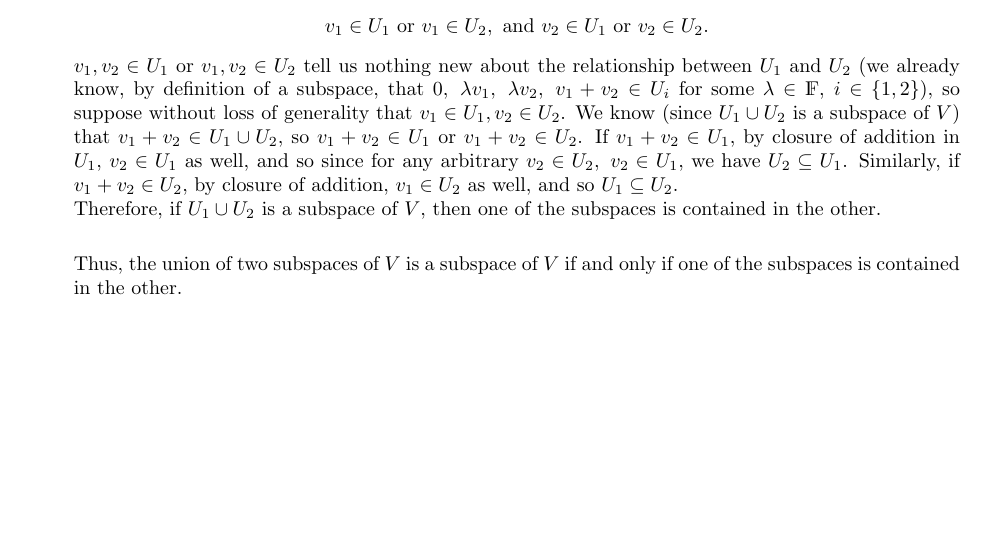
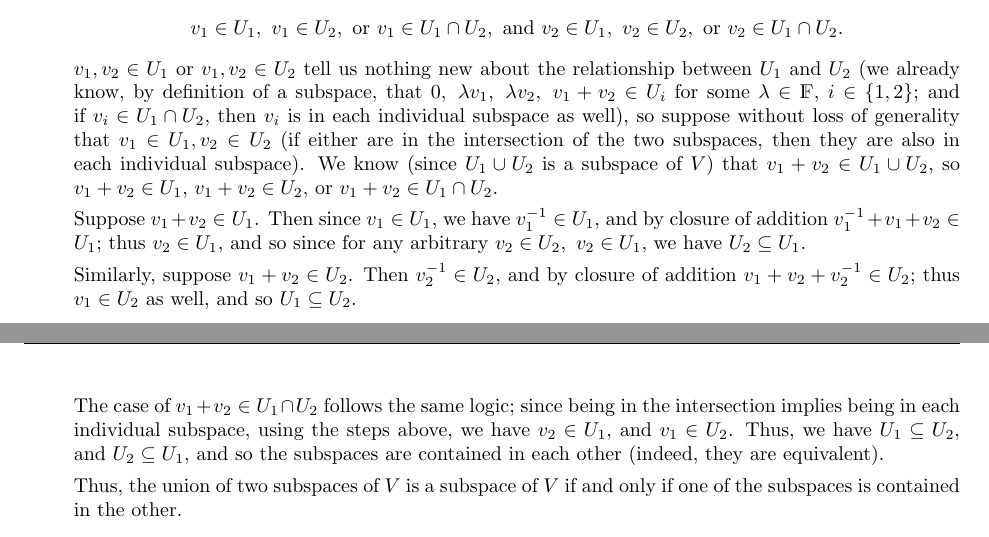
Before and after one commit to ringtack/su21-math-classes, a LaTeX problem sheet (math0540/problem-sets/psC.tex): part of page 1 of 2 before the commit and two parts of pages 1 and 2 of 2 after it, the two joined at a grey line, cut so that both start at the same text, the shorter picture padded with empty space. Compiled offline with pdfLaTeX.

Commit message:
fixed issue with 3a {math0540}

```diff
--- a/math0540/problem-sets/psC.tex
+++ b/math0540/problem-sets/psC.tex
@@ -60,17 +60,27 @@
 
   Now, suppose that $ U_1\cup U_2\subseteq V$ is a subspace of $V$. Let $ v_1,v_2\in U_1\cup U_2$.
   Then \[
-    v_1\in U_1 ~\text{or}~v_1\in U_2,~\text{and}~v_2\in U_1~\text{or}~v_2\in U_2
+    v_1\in U_1,\ v_1\in U_2,~\text{or}~v_1\in U_1\cap U_2,~\text{and}~v_2\in U_1,\ v_2\in
+    U_2,~\text{or}~v_2\in U_1\cap U_2
   .\] $ v_1,v_2\in U_1~\text{or}~v_1,v_2\in U_2$ tell us nothing new about the relationship between
   $ U_1$ and $U_2$ (we already know, by definition of a subspace, that $0,\ \lambda v_1,\ \lambda
-  v_2,\ v_1+v_2\in U_i$ for some $\lambda\in \F$, $i\in \{ 1,2 \}$), so suppose without loss of
-  generality that $v_1\in U_1,v_2\in U_2$. We know (since $ U_1\cup U_2$ is a subspace of $V$) that
-  $v_1+v_2\in U_1\cup U_2$, so $ v_1+v_2\in U_1$ or $ v_1+v_2\in U_2$. If $ v_1+v_2\in U_1$, by
-  closure of addition in $ U_1$, $ v_2\in U_1$ as well, and so since for any arbitrary $v_2\in U_2,\
-  v_2\in U_1$, we have $ U_2\subseteq U_1$. Similarly, if $ v_1+v_2\in U_2$, by closure of addition, $v_1\in
-  U_2$ as well, and so $ U_1\subseteq U_2$. \\
-  Therefore, if $ U_1\cup U_2$ is a subspace of $V$, then one of the subspaces is contained in the
-  other.\\
+  v_2,\ v_1+v_2\in U_i$ for some $\lambda\in \F$, $i\in \{ 1,2 \}$; and if $v_i\in U_1\cap U_2$,
+  then $v_i$ is in each individual subspace as well), so suppose without loss of
+  generality that $v_1\in U_1,v_2\in U_2$ (if either are in the intersection of the two subspaces, then
+  they are also in each individual subspace). We know (since $ U_1\cup U_2$ is a subspace of $V$) that
+  $v_1+v_2\in U_1\cup U_2$, so $ v_1+v_2\in U_1$, $ v_1+v_2\in U_2$, or $ v_1+v_2\in U_1\cap U_2$.
+
+  Suppose $ v_1+v_2\in U_1$. Then since  $v_1\in U_1$, we have $ v_1^{-1}\in U_1$, and by closure of
+  addition $ v_1^{-1}+v_1+v_2\in U_1$; thus $v_2\in U_1$, and so since for any arbitrary $ v_2\in
+  U_2,\ v_2\in U_1$, we have $ U_2\subseteq U_1$.
+
+  Similarly, suppose $v_1+v_2\in U_2$. Then $v_2^{-1}\in U_2$, and by closure of addition
+  $v_1+v_2+v_2^{-1}\in U_2$; thus $ v_1\in U_2$ as well, and so $U_1\subseteq U_2$.
+
+  The case of $ v_1+v_2\in U_1\cap U_2$ follows the same logic; since being in the intersection
+  implies being in each individual subspace, using the steps above, we have $ v_2\in U_1$, and $
+  v_1\in U_2$. Thus, we have $U_1\subseteq U_2$, and $ U_2\subseteq U_1$, and so the subspaces are
+  contained in each other (indeed, they are equivalent).
 
   Thus, the union of two subspaces of $V$ is a subspace of $V$ if and only if one of the subspaces
   is contained in the other.
```
Also changed, not shown: 1 other file.
